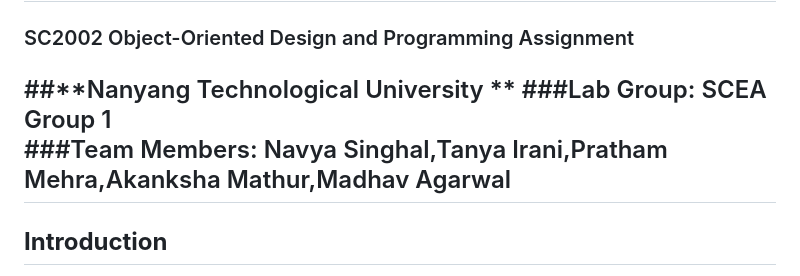
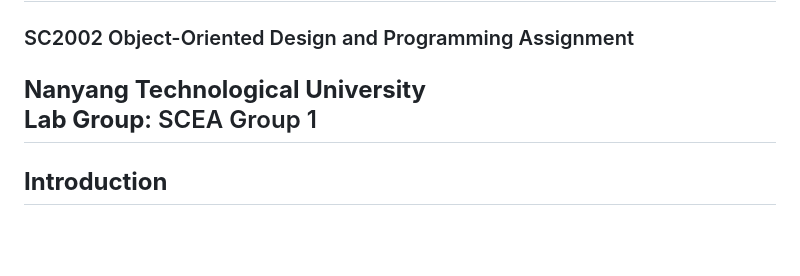
Before and after one commit to Pratz2005/Hospital-Management-System, a Markdown page: README.md, the part around the change. Rendered like a GitHub page; blank space fills up the shorter version.

```diff
--- a/README.md
+++ b/README.md
@@ -1,9 +1,7 @@
 # Hospital Management System (HMS)
 ### SC2002 Object-Oriented Design and Programming Assignment
-
-##**Nanyang Technological University **
-###Lab Group: SCEA Group 1
-###Team Members: Navya Singhal,Tanya Irani,Pratham Mehra,Akanksha Mathur,Madhav Agarwal
+**Nanyang Technological University**
+**Lab Group**: SCEA Group 1
 ---
 
 ## **Introduction**
```
